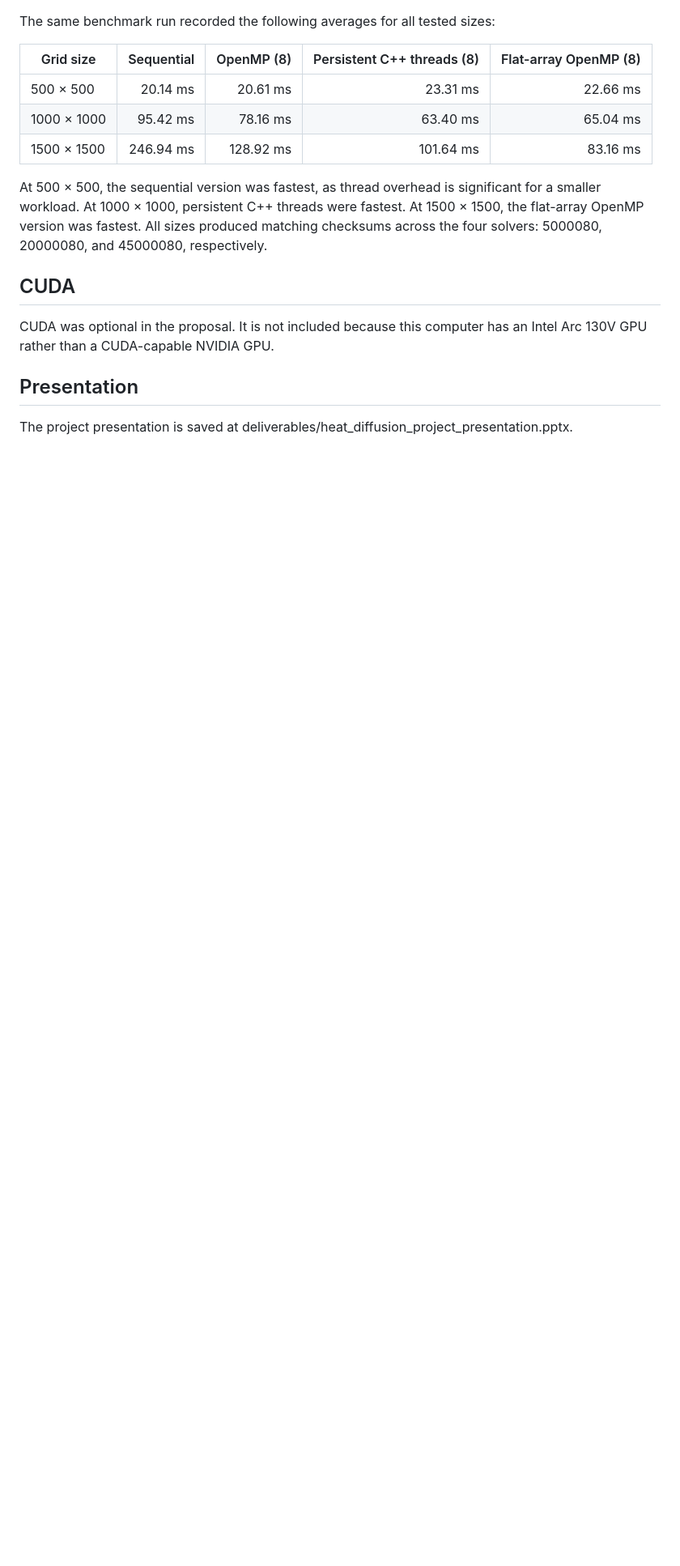
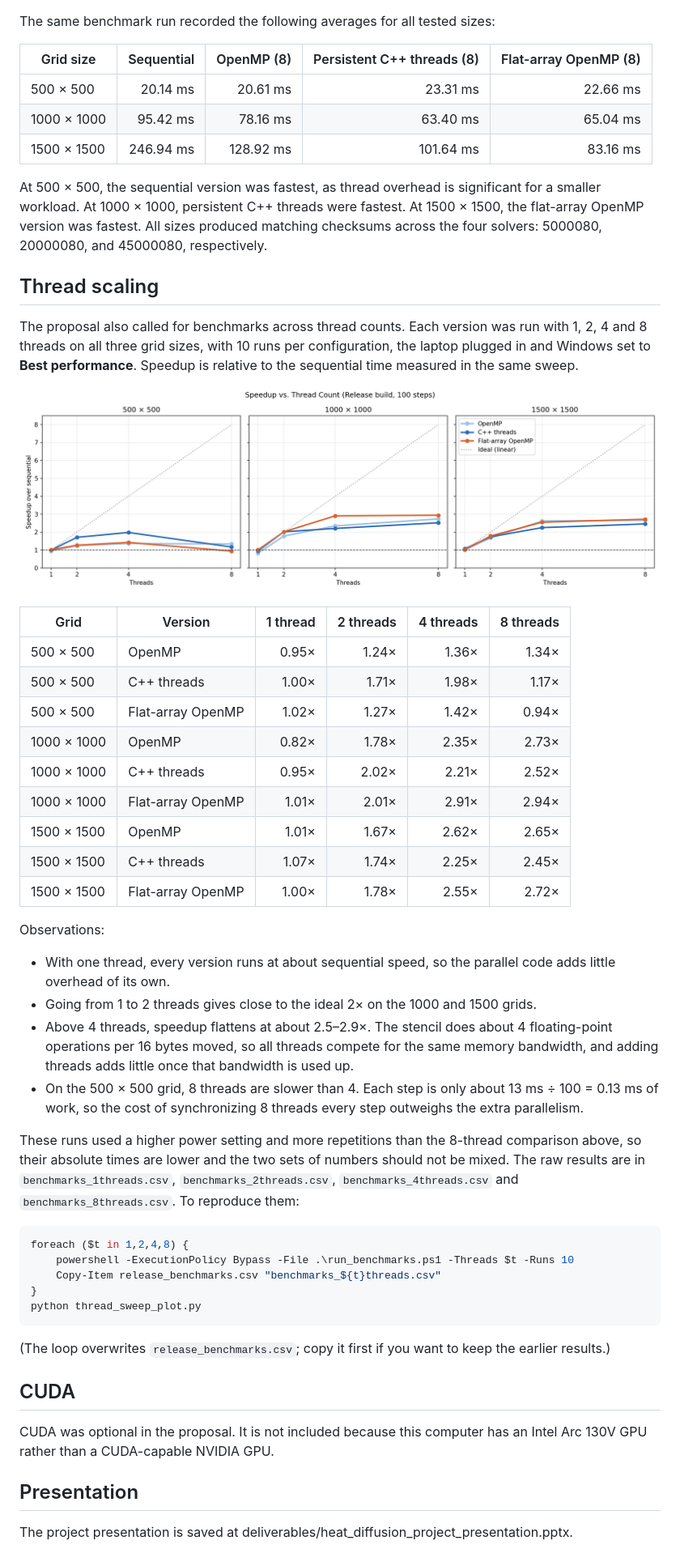
Before and after one commit to Avinash366/heat-equation-solver, a Markdown page: README.md, the part around the change. Shown at 81% size. Drawn GitHub-style; pictures changed too: thread_scaling.png (added); blank space fills up the shorter version.

Commit message:
Add thread-count scaling benchmarks

````diff
--- a/README.md
+++ b/README.md
@@ -83,6 +83,43 @@ The same benchmark run recorded the following averages for all tested sizes:
 
 At 500 × 500, the sequential version was fastest, as thread overhead is significant for a smaller workload. At 1000 × 1000, persistent C++ threads were fastest. At 1500 × 1500, the flat-array OpenMP version was fastest. All sizes produced matching checksums across the four solvers: 5000080, 20000080, and 45000080, respectively.
 
+## Thread scaling
+
+The proposal also called for benchmarks across thread counts. Each version was run with 1, 2, 4 and 8 threads on all three grid sizes, with 10 runs per configuration, the laptop plugged in and Windows set to **Best performance**. Speedup is relative to the sequential time measured in the same sweep.
+
+![Speedup vs. thread count](thread_scaling.png)
+
+| Grid | Version | 1 thread | 2 threads | 4 threads | 8 threads |
+|---|---|---:|---:|---:|---:|
+| 500 × 500 | OpenMP | 0.95× | 1.24× | 1.36× | 1.34× |
+| 500 × 500 | C++ threads | 1.00× | 1.71× | 1.98× | 1.17× |
+| 500 × 500 | Flat-array OpenMP | 1.02× | 1.27× | 1.42× | 0.94× |
+| 1000 × 1000 | OpenMP | 0.82× | 1.78× | 2.35× | 2.73× |
+| 1000 × 1000 | C++ threads | 0.95× | 2.02× | 2.21× | 2.52× |
+| 1000 × 1000 | Flat-array OpenMP | 1.01× | 2.01× | 2.91× | 2.94× |
+| 1500 × 1500 | OpenMP | 1.01× | 1.67× | 2.62× | 2.65× |
+| 1500 × 1500 | C++ threads | 1.07× | 1.74× | 2.25× | 2.45× |
+| 1500 × 1500 | Flat-array OpenMP | 1.00× | 1.78× | 2.55× | 2.72× |
+
+Observations:
+
+- With one thread, every version runs at about sequential speed, so the parallel code adds little overhead of its own.
+- Going from 1 to 2 threads gives close to the ideal 2× on the 1000 and 1500 grids.
+- Above 4 threads, speedup flattens at about 2.5–2.9×. The stencil does about 4 floating-point operations per 16 bytes moved, so all threads compete for the same memory bandwidth, and adding threads adds little once that bandwidth is used up.
+- On the 500 × 500 grid, 8 threads are slower than 4. Each step is only about 13 ms ÷ 100 = 0.13 ms of work, so the cost of synchronizing 8 threads every step outweighs the extra parallelism.
+
+These runs used a higher power setting and more repetitions than the 8-thread comparison above, so their absolute times are lower and the two sets of numbers should not be mixed. The raw results are in `benchmarks_1threads.csv`, `benchmarks_2threads.csv`, `benchmarks_4threads.csv` and `benchmarks_8threads.csv`. To reproduce them:
+
+```powershell
+foreach ($t in 1,2,4,8) {
+    powershell -ExecutionPolicy Bypass -File .\run_benchmarks.ps1 -Threads $t -Runs 10
+    Copy-Item release_benchmarks.csv "benchmarks_${t}threads.csv"
+}
+python thread_sweep_plot.py
+```
+
+(The loop overwrites `release_benchmarks.csv`; copy it first if you want to keep the earlier results.)
+
 ## CUDA
 
 CUDA was optional in the proposal. It is not included because this computer has an Intel Arc 130V GPU rather than a CUDA-capable NVIDIA GPU.
````
Also changed, not shown: 6 other files.
